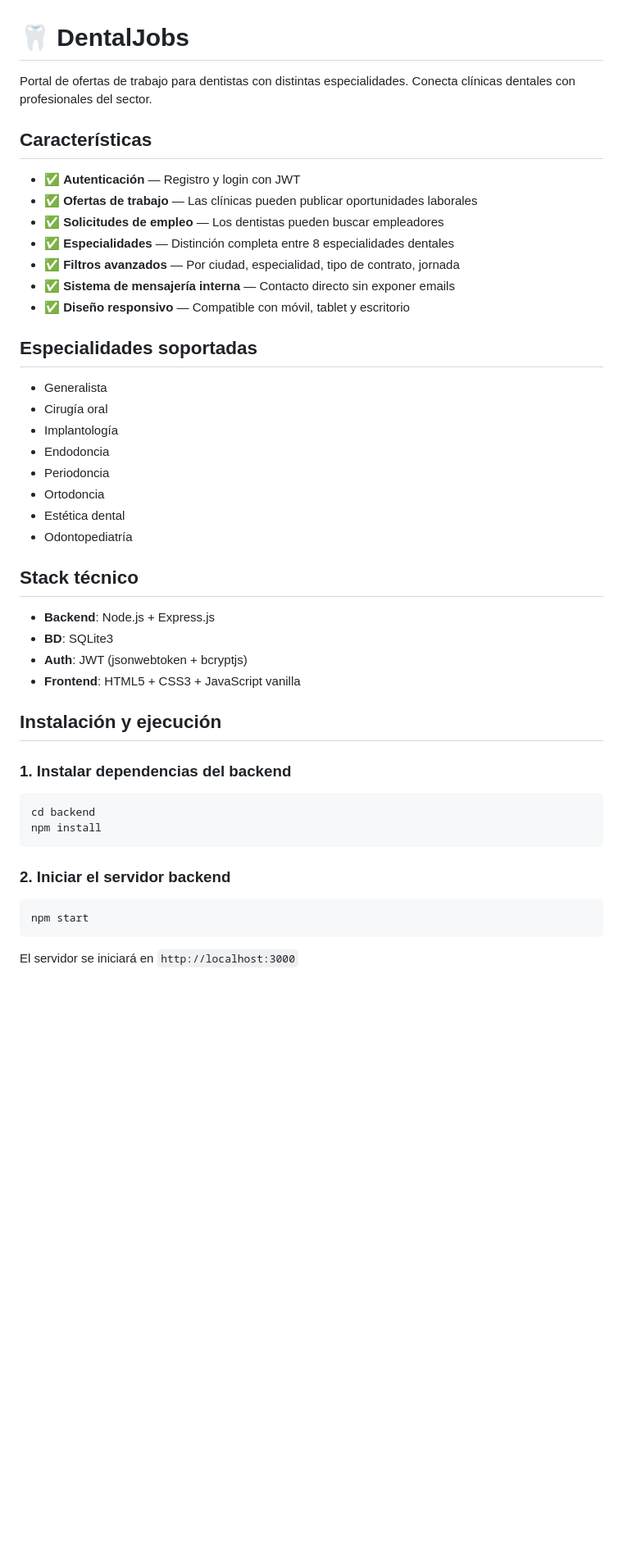
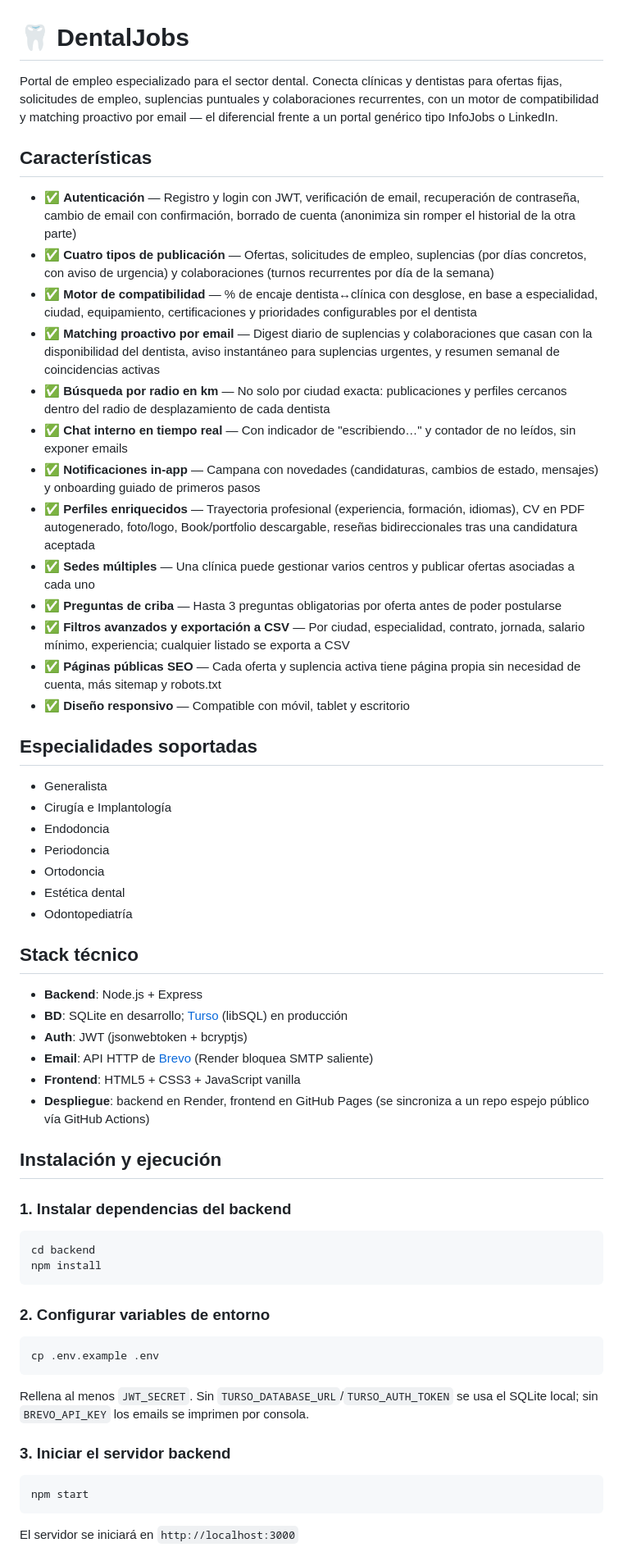
Before and after one commit to francescsolsonatehas/DentalJobs, a Markdown page: README.md, the part around one of its changes. Shown at 82% size. Rendered like a GitHub page; blank space fills up the shorter version.

````diff
--- a/README.md
+++ b/README.md
@@ -1,22 +1,27 @@
 # 🦷 DentalJobs
 
-Portal de ofertas de trabajo para dentistas con distintas especialidades. Conecta clínicas dentales con profesionales del sector.
+Portal de empleo especializado para el sector dental. Conecta clínicas y dentistas para ofertas fijas, solicitudes de empleo, suplencias puntuales y colaboraciones recurrentes, con un motor de compatibilidad y matching proactivo por email — el diferencial frente a un portal genérico tipo InfoJobs o LinkedIn.
 
 ## Características
 
-- ✅ **Autenticación** — Registro y login con JWT
-- ✅ **Ofertas de trabajo** — Las clínicas pueden publicar oportunidades laborales
-- ✅ **Solicitudes de empleo** — Los dentistas pueden buscar empleadores
-- ✅ **Especialidades** — Distinción completa entre 8 especialidades dentales
-- ✅ **Filtros avanzados** — Por ciudad, especialidad, tipo de contrato, jornada
-- ✅ **Sistema de mensajería interna** — Contacto directo sin exponer emails
+- ✅ **Autenticación** — Registro y login con JWT, verificación de email, recuperación de contraseña, cambio de email con confirmación, borrado de cuenta (anonimiza sin romper el historial de la otra parte)
+- ✅ **Cuatro tipos de publicación** — Ofertas, solicitudes de empleo, suplencias (por días concretos, con aviso de urgencia) y colaboraciones (turnos recurrentes por día de la semana)
+- ✅ **Motor de compatibilidad** — % de encaje dentista↔clínica con desglose, en base a especialidad, ciudad, equipamiento, certificaciones y prioridades configurables por el dentista
+- ✅ **Matching proactivo por email** — Digest diario de suplencias y colaboraciones que casan con la disponibilidad del dentista, aviso instantáneo para suplencias urgentes, y resumen semanal de coincidencias activas
+- ✅ **Búsqueda por radio en km** — No solo por ciudad exacta: publicaciones y perfiles cercanos dentro del radio de desplazamiento de cada dentista
+- ✅ **Chat interno en tiempo real** — Con indicador de "escribiendo…" y contador de no leídos, sin exponer emails
+- ✅ **Notificaciones in-app** — Campana con novedades (candidaturas, cambios de estado, mensajes) y onboarding guiado de primeros pasos
+- ✅ **Perfiles enriquecidos** — Trayectoria profesional (experiencia, formación, idiomas), CV en PDF autogenerado, foto/logo, Book/portfolio descargable, reseñas bidireccionales tras una candidatura aceptada
+- ✅ **Sedes múltiples** — Una clínica puede gestionar varios centros y publicar ofertas asociadas a cada uno
+- ✅ **Preguntas de criba** — Hasta 3 preguntas obligatorias por oferta antes de poder postularse
+- ✅ **Filtros avanzados y exportación a CSV** — Por ciudad, especialidad, contrato, jornada, salario mínimo, experiencia; cualquier listado se exporta a CSV
+- ✅ **Páginas públicas SEO** — Cada oferta y suplencia activa tiene página propia sin necesidad de cuenta, más sitemap y robots.txt
 - ✅ **Diseño responsivo** — Compatible con móvil, tablet y escritorio
 
 ## Especialidades soportadas
 
 - Generalista
-- Cirugía oral
-- Implantología
+- Cirugía e Implantología
 - Endodoncia
 - Periodoncia
 - Ortodoncia
@@ -25,10 +30,12 @@ Portal de ofertas de trabajo para dentistas con distintas especialidades. Conect
 
 ## Stack técnico
 
-- **Backend**: Node.js + Express.js
-- **BD**: SQLite3
+- **Backend**: Node.js + Express
+- **BD**: SQLite en desarrollo; [Turso](https://turso.tech) (libSQL) en producción
 - **Auth**: JWT (jsonwebtoken + bcryptjs)
+- **Email**: API HTTP de [Brevo](https://www.brevo.com) (Render bloquea SMTP saliente)
 - **Frontend**: HTML5 + CSS3 + JavaScript vanilla
+- **Despliegue**: backend en Render, frontend en GitHub Pages (se sincroniza a un repo espejo público vía GitHub Actions)
 
 ## Instalación y ejecución
 
@@ -39,7 +46,15 @@ cd backend
 npm install
 ```
 
-### 2. Iniciar el servidor backend
+### 2. Configurar variables de entorno
+
+```bash
+cp .env.example .env
+```
+
+Rellena al menos `JWT_SECRET`. Sin `TURSO_DATABASE_URL`/`TURSO_AUTH_TOKEN` se usa el SQLite local; sin `BREVO_API_KEY` los emails se imprimen por consola.
+
+### 3. Iniciar el servidor backend
 
 ```bash
 npm start
````
Also changed, not shown: other parts of README.md (+52 -33 lines).
